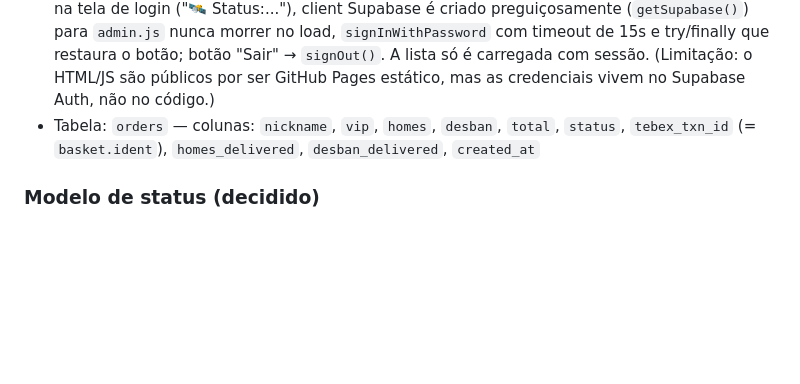
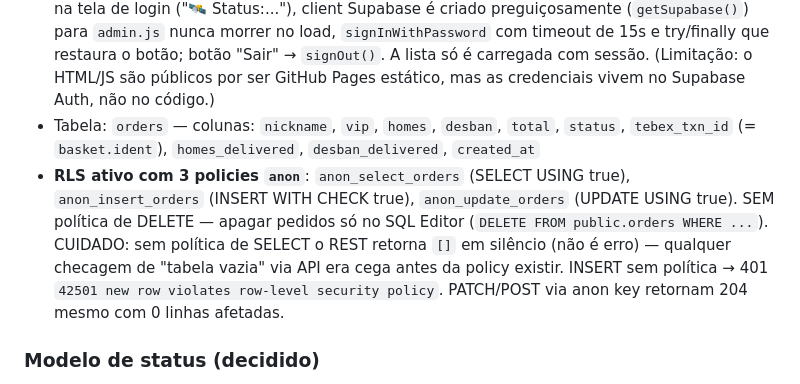
Before and after one commit to reiscraft01-server/testesite, a Markdown page: AGENTS.md, the part around the change. GitHub-like rendering; blank space fills up the shorter version.

Commit message:
docs: policies RLS do Supabase (select/insert/update) e armadilhas da API

```diff
--- a/AGENTS.md
+++ b/AGENTS.md
@@ -92,6 +92,7 @@ Devem usar `{username}` (ou `{nickname}`, que é sinônimo) — EX: `/lp user {u
 - Projeto Supabase: `pnycyhwostszwwfgqgyf` — URL/anon key em `js/checkout.js` e `admin/admin.js` (publishable key)
 - Admin: `<site>/admin/` — **protegido por login** (Supabase Auth): usuário `reis.craft.01@gmail.com` (criado no dashboard Auth → Users). Sem sessão válida a tela de login bloqueia a lista. Página usa supabase-js **hospedado localmente** (`admin/supabase.min.js`, sem CDN externo — jsdelivr estava travando no login) com fallback automático pro unpkg via `onerror` no `<script>`; `sistemaPronto()` escreve o estado dos scripts na tela de login ("🛰 Status:..."), client Supabase é criado preguiçosamente (`getSupabase()`) para `admin.js` nunca morrer no load, `signInWithPassword` com timeout de 15s e try/finally que restaura o botão; botão "Sair" → `signOut()`. A lista só é carregada com sessão. (Limitação: o HTML/JS são públicos por ser GitHub Pages estático, mas as credenciais vivem no Supabase Auth, não no código.)
 - Tabela: `orders` — colunas: `nickname`, `vip`, `homes`, `desban`, `total`, `status`, `tebex_txn_id` (= `basket.ident`), `homes_delivered`, `desban_delivered`, `created_at`
+- **RLS ativo com 3 policies `anon`**: `anon_select_orders` (SELECT USING true), `anon_insert_orders` (INSERT WITH CHECK true), `anon_update_orders` (UPDATE USING true). SEM política de DELETE — apagar pedidos só no SQL Editor (`DELETE FROM public.orders WHERE ...`). CUIDADO: sem política de SELECT o REST retorna `[]` em silêncio (não é erro) — qualquer checagem de "tabela vazia" via API era cega antes da policy existir. INSERT sem política → 401 `42501 new row violates row-level security policy`. PATCH/POST via anon key retornam 204 mesmo com 0 linhas afetadas.
 
 ### Modelo de status (decidido)
 
```
